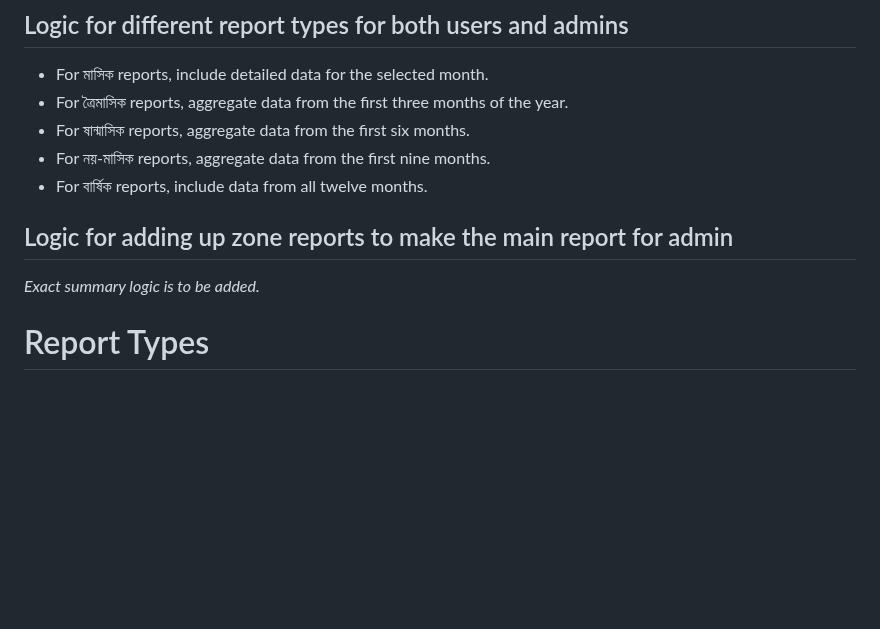
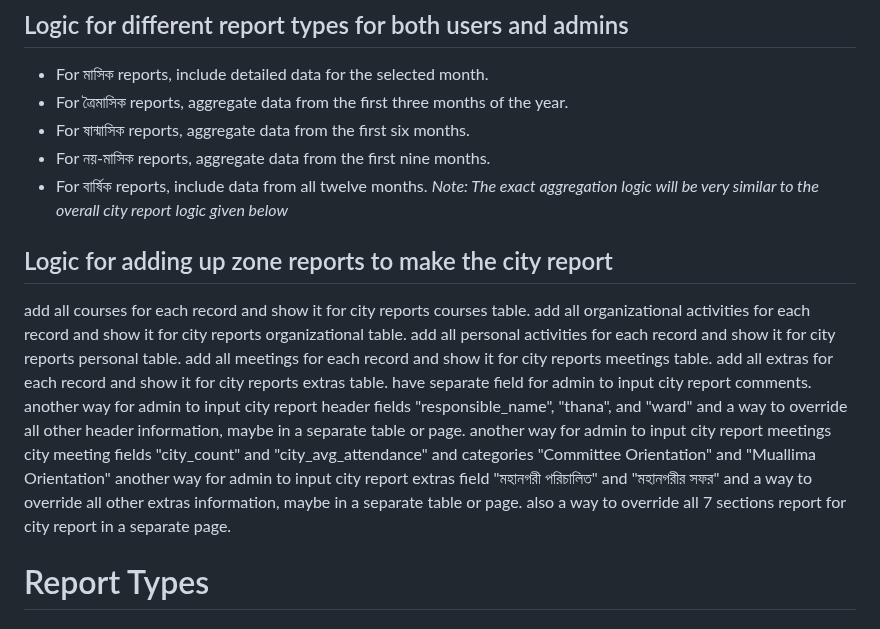
Before and after one commit to Jabir-A-H/report-submission, a Markdown page: TODO_2.md, the part around the change. GitHub-like rendering; blank space fills up the shorter version.

```diff
--- a/TODO_2.md
+++ b/TODO_2.md
@@ -27,9 +27,20 @@
 - For ষান্মাসিক reports, aggregate data from the first six months.
 - For নয়-মাসিক reports, aggregate data from the first nine months.
 - For বার্ষিক reports, include data from all twelve months.
+*Note: The exact aggregation logic will be very similar to the overall city report logic given below*
 
-## Logic for adding up zone reports to make the main report for admin
-*Exact summary logic is to be added.*
+## Logic for adding up zone reports to make the city report
+add all courses for each record and show it for city reports courses table.
+add all organizational activities for each record and show it for city reports organizational table.
+add all personal activities for each record and show it for city reports personal table.
+add all meetings for each record and show it for city reports meetings table.
+add all extras for each record and show it for city reports extras table.
+have separate field for admin to input city report comments.
+another way for admin to input city report header fields "responsible_name", "thana", and "ward" and a way to override all other header information, maybe in a separate table or page.
+another way for admin to input city report meetings city meeting fields "city_count" and "city_avg_attendance" and categories "Committee Orientation" and "Muallima Orientation"
+another way for admin to input city report extras field "মহানগরী পরিচালিত" and "মহানগরীর সফর" and a way to override all other extras information, maybe in a separate table or page.
+also a way to override all 7 sections report for city report in a separate page.
+
 
 
 # Report Types
```
